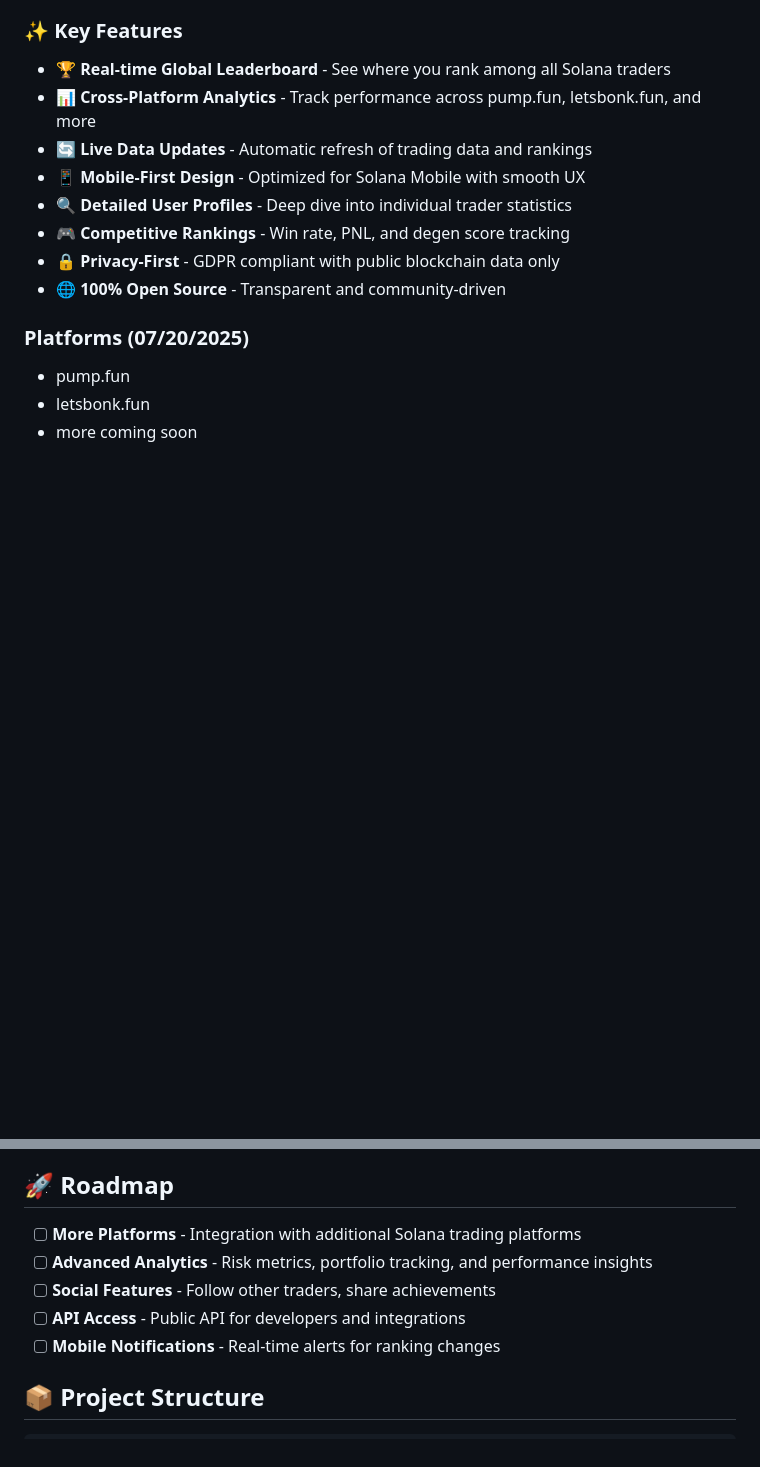
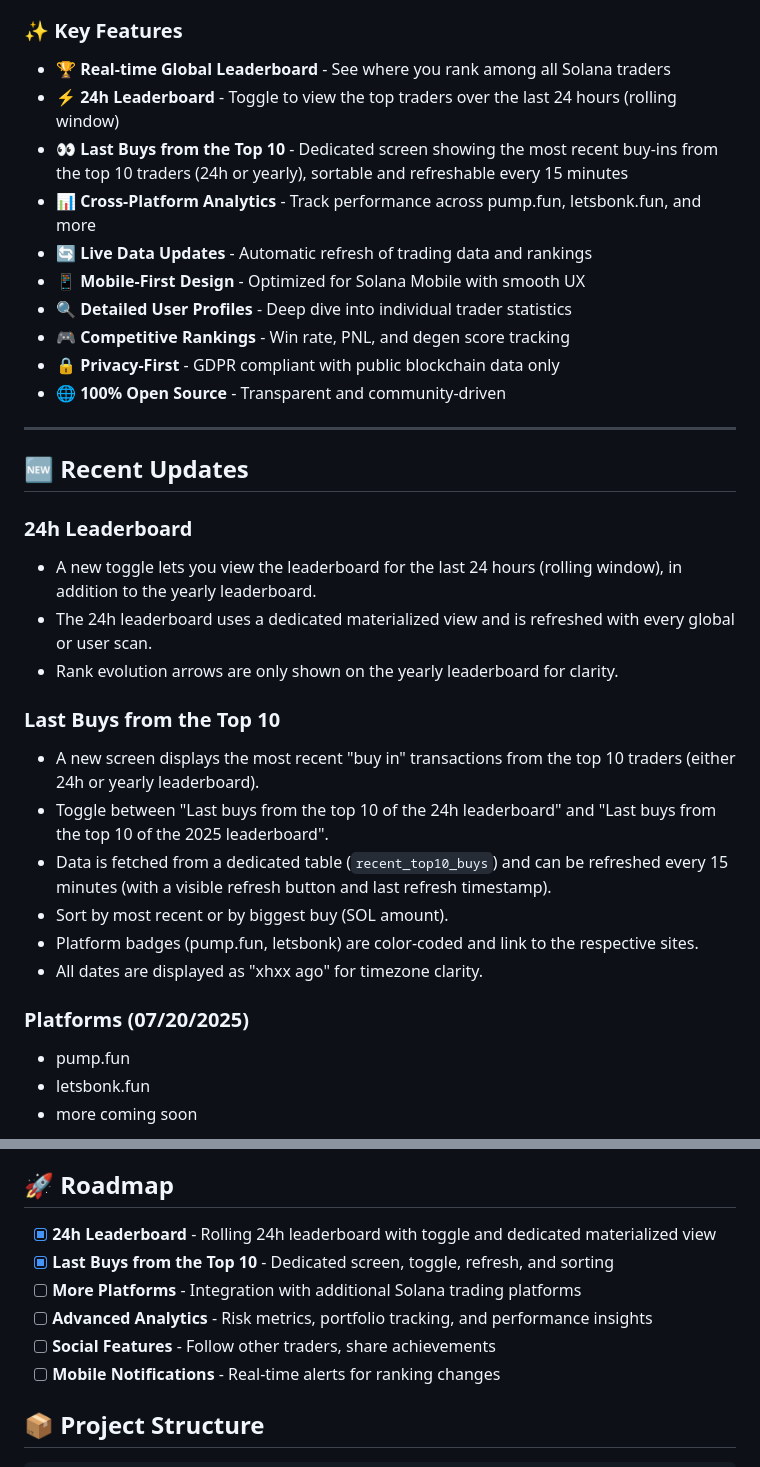
Before and after one commit to AlexLakarm/DegenLadder, a Markdown page: README.md, 2 parts joined by grey strips. Drawn GitHub-style; blank space fills up the shorter version.

Commit message:
docs: mise à jour README et CONTEXT pour leaderboard 24h et last buys (UX, sécurité, endpoints, refresh)

```diff
--- a/README.md
+++ b/README.md
@@ -22,6 +22,8 @@ In the fast-paced world of Solana trading, success is measured by performance, b
 ### ✨ Key Features
 
 - 🏆 **Real-time Global Leaderboard** - See where you rank among all Solana traders
+- ⚡️ **24h Leaderboard** - Toggle to view the top traders over the last 24 hours (rolling window)
+- 👀 **Last Buys from the Top 10** - Dedicated screen showing the most recent buy-ins from the top 10 traders (24h or yearly), sortable and refreshable every 15 minutes
 - 📊 **Cross-Platform Analytics** - Track performance across pump.fun, letsbonk.fun, and more
 - 🔄 **Live Data Updates** - Automatic refresh of trading data and rankings
 - 📱 **Mobile-First Design** - Optimized for Solana Mobile with smooth UX
@@ -29,6 +31,23 @@ In the fast-paced world of Solana trading, success is measured by performance, b
 - 🎮 **Competitive Rankings** - Win rate, PNL, and degen score tracking
 - 🔒 **Privacy-First** - GDPR compliant with public blockchain data only
 - 🌐 **100% Open Source** - Transparent and community-driven
+
+---
+
+## 🆕 Recent Updates
+
+### 24h Leaderboard
+- A new toggle lets you view the leaderboard for the last 24 hours (rolling window), in addition to the yearly leaderboard.
+- The 24h leaderboard uses a dedicated materialized view and is refreshed with every global or user scan.
+- Rank evolution arrows are only shown on the yearly leaderboard for clarity.
+
+### Last Buys from the Top 10
+- A new screen displays the most recent "buy in" transactions from the top 10 traders (either 24h or yearly leaderboard).
+- Toggle between "Last buys from the top 10 of the 24h leaderboard" and "Last buys from the top 10 of the 2025 leaderboard".
+- Data is fetched from a dedicated table (`recent_top10_buys`) and can be refreshed every 15 minutes (with a visible refresh button and last refresh timestamp).
+- Sort by most recent or by biggest buy (SOL amount).
+- Platform badges (pump.fun, letsbonk) are color-coded and link to the respective sites.
+- All dates are displayed as "xhxx ago" for timezone clarity.
 
 ### Platforms (07/20/2025)
 
@@ -80,10 +99,11 @@ In the fast-paced world of Solana trading, success is measured by performance, b
 
 ## 🚀 Roadmap
 
+- [x] **24h Leaderboard** - Rolling 24h leaderboard with toggle and dedicated materialized view
+- [x] **Last Buys from the Top 10** - Dedicated screen, toggle, refresh, and sorting
 - [ ] **More Platforms** - Integration with additional Solana trading platforms
 - [ ] **Advanced Analytics** - Risk metrics, portfolio tracking, and performance insights
 - [ ] **Social Features** - Follow other traders, share achievements
-- [ ] **API Access** - Public API for developers and integrations
 - [ ] **Mobile Notifications** - Real-time alerts for ranking changes
 
 ## 📦 Project Structure
```
Also changed, not shown: cursor-rules/CONTEXT.md (+27 -0 lines).
